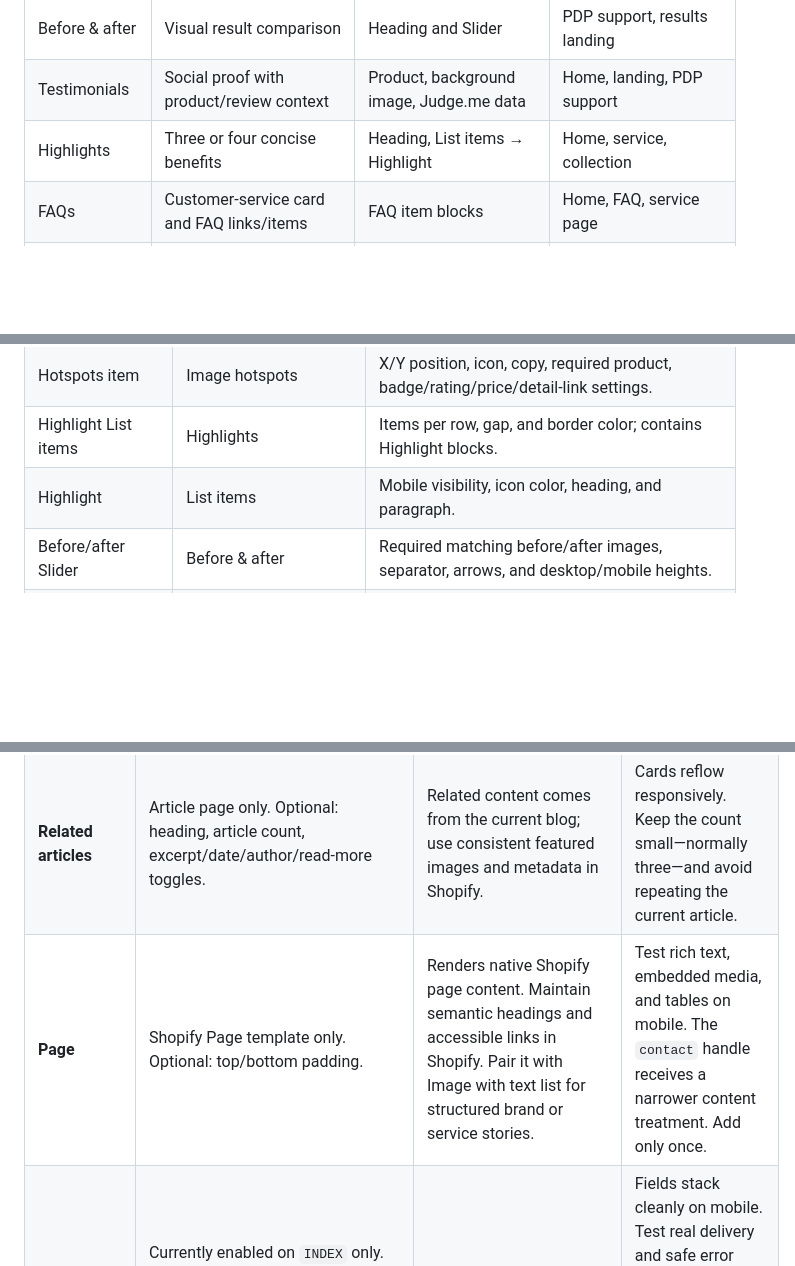
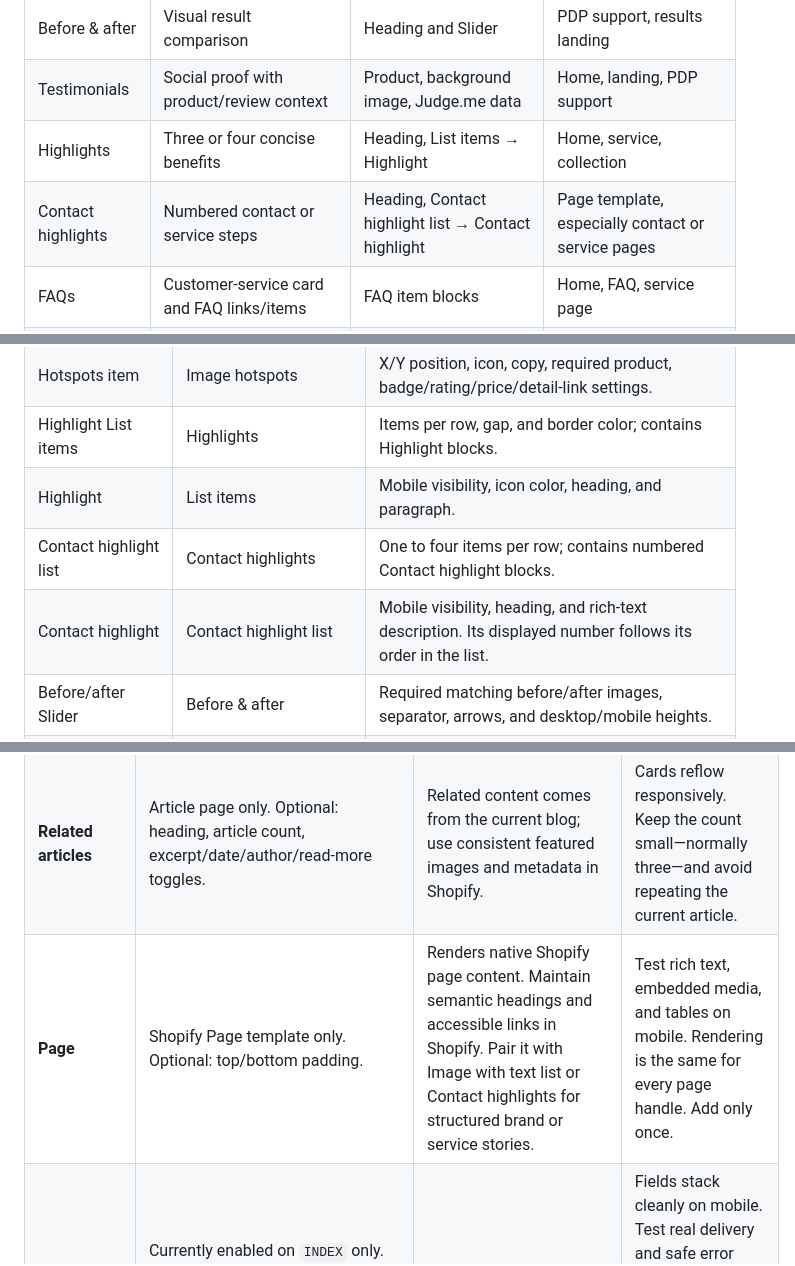
Before and after one commit to Weaverse/naturelle, a Markdown page: docs/sections.md, 3 parts joined by grey strips. Drawn GitHub-style; blank space fills up the shorter version.

```diff
--- a/docs/sections.md
+++ b/docs/sections.md
@@ -81,6 +81,7 @@ Copy recommendations:
 | Before & after | Visual result comparison | Heading and Slider | PDP support, results landing |
 | Testimonials | Social proof with product/review context | Product, background image, Judge.me data | Home, landing, PDP support |
 | Highlights | Three or four concise benefits | Heading, List items → Highlight | Home, service, collection |
+| Contact highlights | Numbered contact or service steps | Heading, Contact highlight list → Contact highlight | Page template, especially contact or service pages |
 | FAQs | Customer-service card and FAQ links/items | FAQ item blocks | Home, FAQ, service page |
 | Countdown | Genuine time-limited promotion | Text, Timer, CTA | Home or campaign landing |
 | Scrolling Text | Short announcement/value ticker | Text and motion settings | Home or campaign landing |
@@ -128,6 +129,8 @@ blocks as standalone page content.
 | Hotspots item | Image hotspots | X/Y position, icon, copy, required product, badge/rating/price/detail-link settings. |
 | Highlight List items | Highlights | Items per row, gap, and border color; contains Highlight blocks. |
 | Highlight | List items | Mobile visibility, icon color, heading, and paragraph. |
+| Contact highlight list | Contact highlights | One to four items per row; contains numbered Contact highlight blocks. |
+| Contact highlight | Contact highlight list | Mobile visibility, heading, and rich-text description. Its displayed number follows its order in the list. |
 | Before/after Slider | Before & after | Required matching before/after images, separator, arrows, and desktop/mobile heights. |
 | Instagram post | Instagram | Required image; post link is strongly recommended. |
 | Map item | Map | Title, full map-searchable address, and opening-hours/contact paragraph. |
@@ -266,7 +275,7 @@ Judge.me Reviews
 | **Judge.me Reviews** | Product page only. Required: Judge.me Review index and configured token. Optional: heading/paragraph, list side, review/form/empty-state copy. | Keep review copy neutral and do not imply verification that the provider does not supply. | List/form layout adapts by viewport. Test pagination and submission; omit the section when Judge.me is not configured. |
 | **Blog post** | Article page only; no merchant settings. | Renders the current Shopify article body. Format headings, images, tables, and links in Shopify. | Test rich text at narrow widths, especially wide media/tables. Add only once. |
 | **Related articles** | Article page only. Optional: heading, article count, excerpt/date/author/read-more toggles. | Related content comes from the current blog; use consistent featured images and metadata in Shopify. | Cards reflow responsively. Keep the count small—normally three—and avoid repeating the current article. |
-| **Page** | Shopify Page template only. Optional: top/bottom padding. | Renders native Shopify page content. Maintain semantic headings and accessible links in Shopify. Pair it with Image with text list for structured brand or service stories. | Test rich text, embedded media, and tables on mobile. The `contact` handle receives a narrower content treatment. Add only once. |
+| **Page** | Shopify Page template only. Optional: top/bottom padding. | Renders native Shopify page content. Maintain semantic headings and accessible links in Shopify. Pair it with Image with text list or Contact highlights for structured brand or service stories. | Test rich text, embedded media, and tables on mobile. Rendering is the same for every page handle. Add only once. |
 | **Contact us** | Currently enabled on `INDEX` only. Required: heading/subheading, button label, `WEAVERSE_HOST`, and private `WEAVERSE_API_KEY`. Optional: background, alignment, button style, padding. | Use direct, expectation-setting copy and never request sensitive personal/payment data. | Fields stack cleanly on mobile. Test real delivery and safe error messages. A developer must change the schema before this can be inserted on a dedicated Page template. |
 | **Style guide** | Development-only registered component. | No production content or media. | Keep it out of merchant pages; it exists for visual/component checks. |
 
```
Also changed, not shown: other parts of docs/sections.md (+26 -7 lines).
